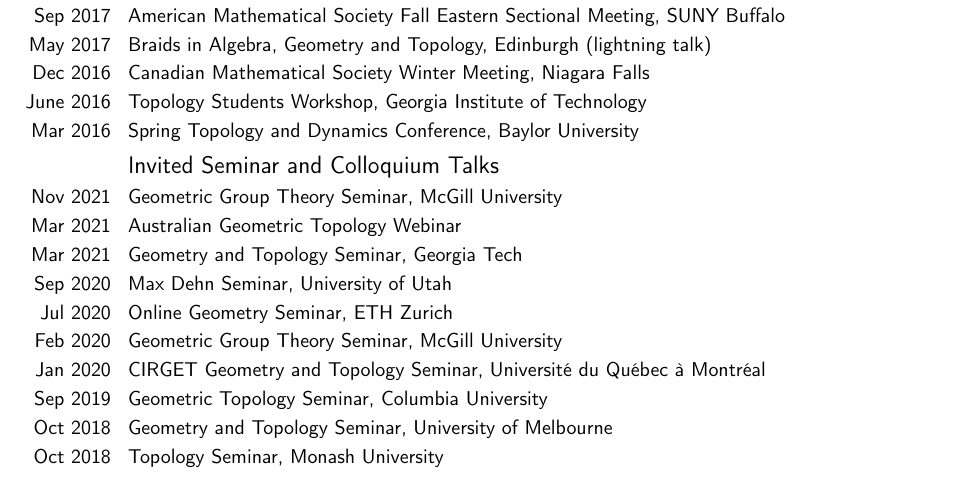
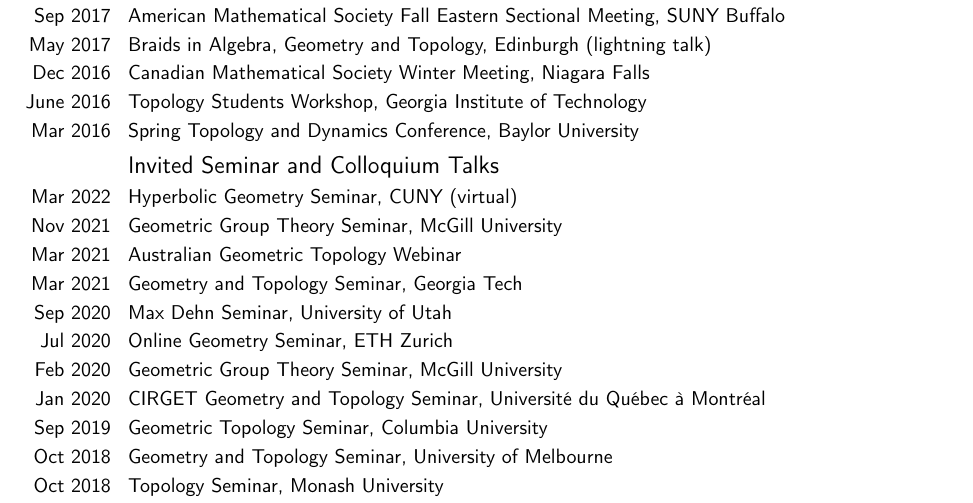
Before and after one commit to TyJGh/TyJGh.github.io, a LaTeX CV (CV.tex): part of page 2 of 6, cut so that both start at the same text. Compiled offline with pdfLaTeX.

Commit message:
updated CV

```diff
--- a/CV.tex
+++ b/CV.tex
@@ -98,6 +98,7 @@
 \cvitem{June 2016}{Topology Students Workshop, Georgia Institute of Technology}
 \cvitem{Mar 2016}{Spring Topology and Dynamics Conference, Baylor University}
 \subsection{Invited Seminar and Colloquium Talks}
+\cvitem{Mar 2022}{Hyperbolic Geometry Seminar, CUNY (virtual)}
 \cvitem{Nov 2021}{Geometric Group Theory Seminar, McGill University}
 \cvitem{Mar 2021}{Australian Geometric Topology Webinar}
 \cvitem{Mar 2021}{Geometry and Topology Seminar, Georgia Tech}
```
Also changed, not shown: CV.pdf, 1 other file.
